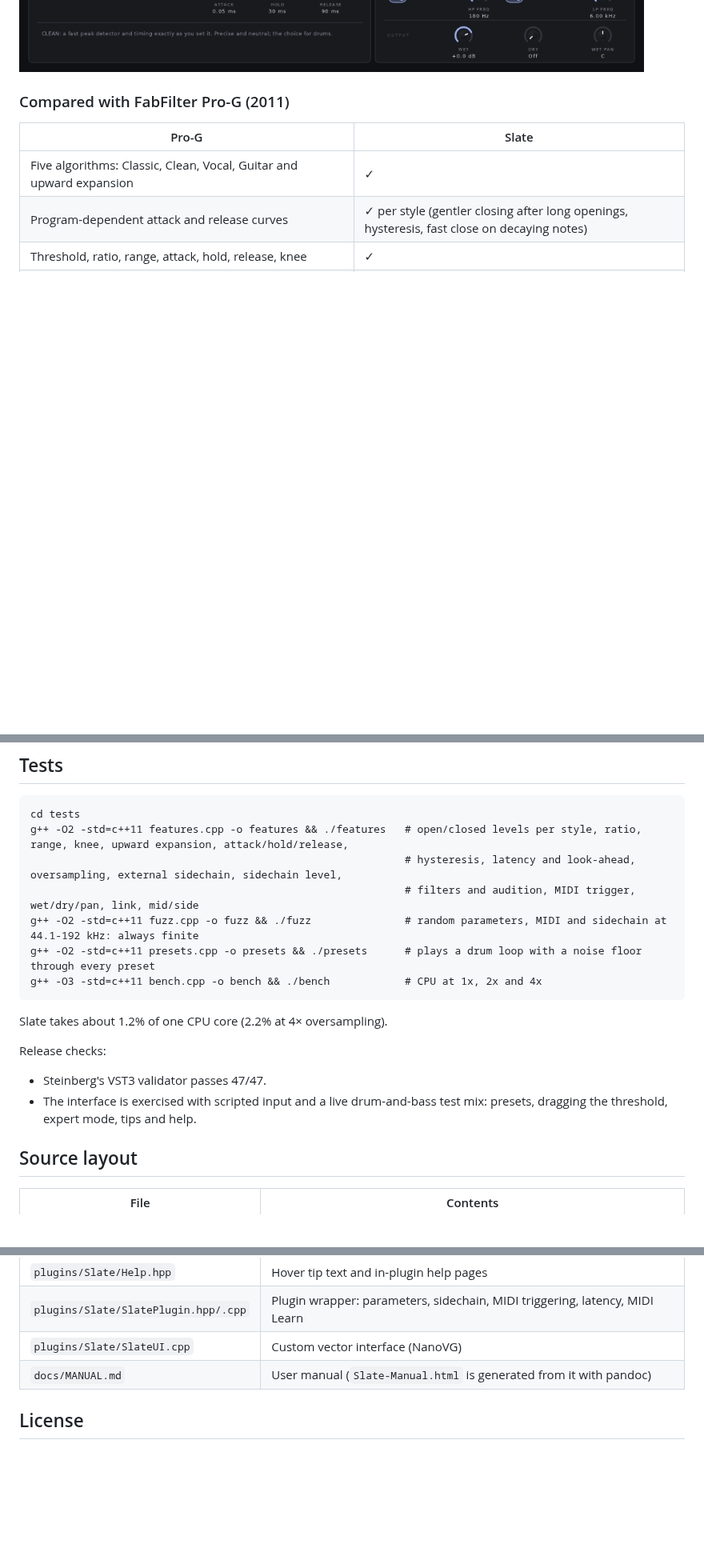
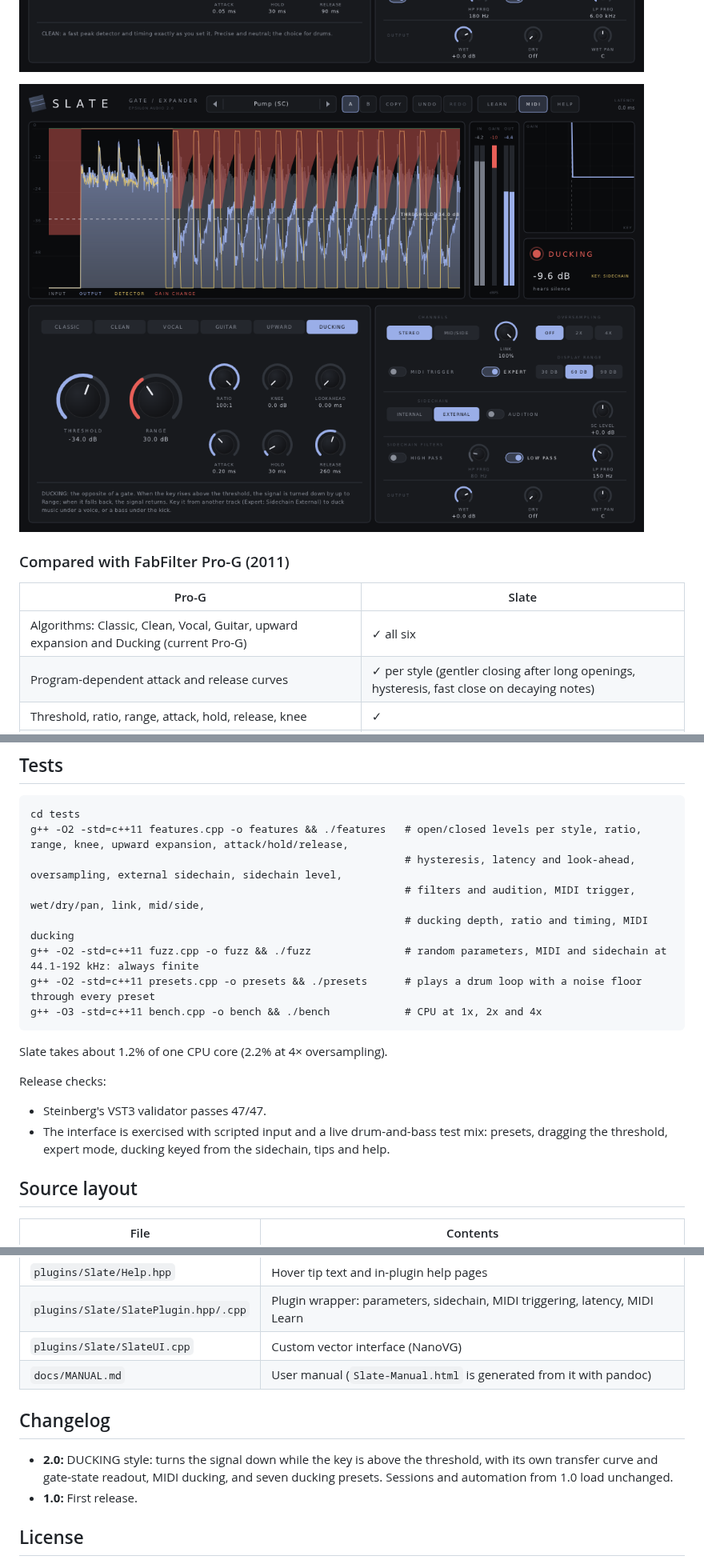
Before and after one commit to natehouk/slate, a Markdown page: README.md, 3 parts joined by grey strips. Shown at 80% size. Drawn GitHub-style; pictures changed too: screenshot-ducking.png (added); blank space fills up the shorter version.

```diff
--- a/README.md
+++ b/README.md
@@ -86,12 +87,14 @@ xattr -dr com.apple.quarantine ~/Library/Audio/Plug-Ins/*/Slate*
 - **Hover tips** everywhere, a **HELP window**, and a **[full manual](docs/MANUAL.md)** (also in every release zip as `Slate-Manual.html`).
 
 ![Expert mode](screenshot-expert.png)
+
+![Ducking](screenshot-ducking.png)
 
 ### Compared with FabFilter Pro-G (2011)
 
 | Pro-G | Slate |
 |---|---|
-| Five algorithms: Classic, Clean, Vocal, Guitar and upward expansion | ✓ |
+| Algorithms: Classic, Clean, Vocal, Guitar, upward expansion and Ducking (current Pro-G) | ✓ all six |
 | Program-dependent attack and release curves | ✓ per style (gentler closing after long openings, hysteresis, fast close on decaying notes) |
 | Threshold, ratio, range, attack, hold, release, knee | ✓ |
 | Optional look-ahead up to 10 ms; zero-latency operation | ✓ |
@@ -123,7 +126,8 @@ GitHub Actions builds all three platforms on every push. The macOS build is univ
 cd tests
 g++ -O2 -std=c++11 features.cpp -o features && ./features   # open/closed levels per style, ratio, range, knee, upward expansion, attack/hold/release,
                                                             # hysteresis, latency and look-ahead, oversampling, external sidechain, sidechain level,
-                                                            # filters and audition, MIDI trigger, wet/dry/pan, link, mid/side
+                                                            # filters and audition, MIDI trigger, wet/dry/pan, link, mid/side,
+                                                            # ducking depth, ratio and timing, MIDI ducking
 g++ -O2 -std=c++11 fuzz.cpp -o fuzz && ./fuzz               # random parameters, MIDI and sidechain at 44.1-192 kHz: always finite
 g++ -O2 -std=c++11 presets.cpp -o presets && ./presets      # plays a drum loop with a noise floor through every preset
 g++ -O3 -std=c++11 bench.cpp -o bench && ./bench            # CPU at 1x, 2x and 4x
@@ -133,7 +137,7 @@ Slate takes about 1.2% of one CPU core (2.2% at 4× oversampling).
 
 Release checks:
 - Steinberg's VST3 validator passes 47/47.
-- The interface is exercised with scripted input and a live drum-and-bass test mix: presets, dragging the threshold, expert mode, tips and help.
+- The interface is exercised with scripted input and a live drum-and-bass test mix: presets, dragging the threshold, expert mode, ducking keyed from the sidechain, tips and help.
 
 ## Source layout
 
@@ -148,6 +152,11 @@ Release checks:
 | `plugins/Slate/SlateUI.cpp` | Custom vector interface (NanoVG) |
 | `docs/MANUAL.md` | User manual (`Slate-Manual.html` is generated from it with pandoc) |
 
+## Changelog
+
+- **2.0:** DUCKING style: turns the signal down while the key is above the threshold, with its own transfer curve and gate-state readout, MIDI ducking, and seven ducking presets. Sessions and automation from 1.0 load unchanged.
+- **1.0:** First release.
+
 ## License
 
 [MIT](LICENSE). Built with [DPF](https://github.com/DISTRHO/DPF) and its bundled NanoVG, which are under the ISC license. `plugins/Slate/ResizeHandle.hpp` comes from DPF's examples and keeps its ISC notice.
```
Also changed, not shown: other parts of README.md (+5 -4 lines), docs/MANUAL.md (+44 -13 lines), 9 other files.
